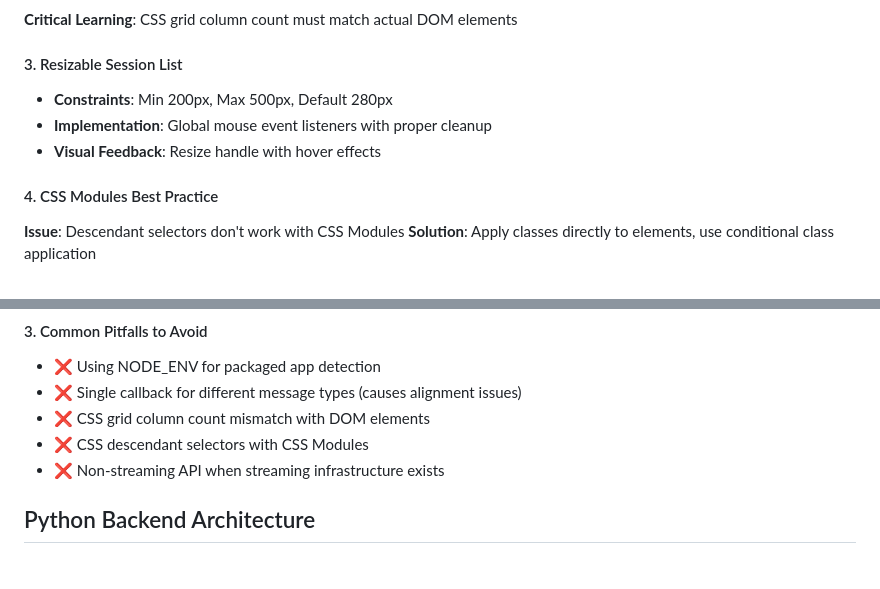
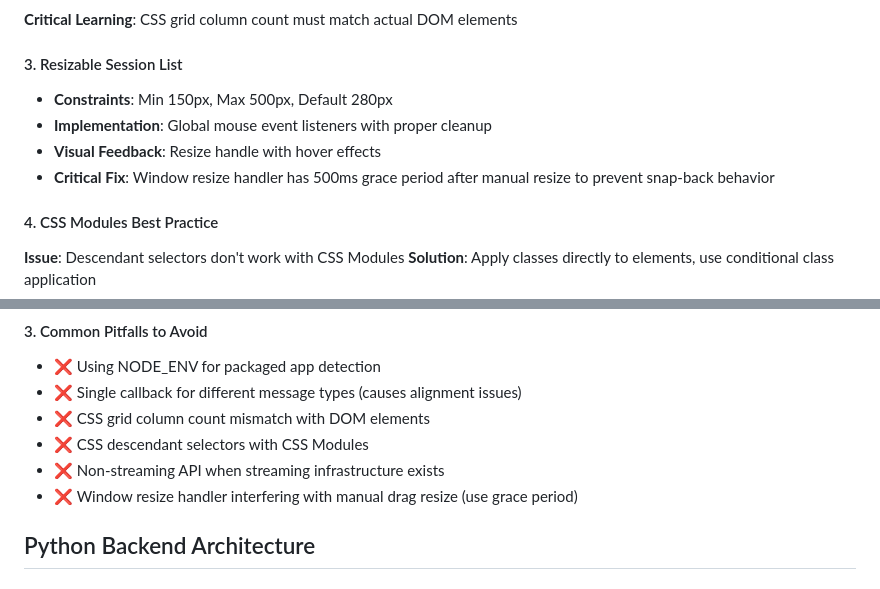
Before and after one commit to DamonDeng/SampleStrands, a Markdown page: GenDev.md, 2 parts joined by grey strips. GitHub-like rendering.

Commit message:
docs: Update GenDev.md with manual resize fixes
- Update session list constraints: min width 150px (reduced from 200px)
- Document 500ms grace period fix for preventing snap-back behavior
- Add pitfall warning about window resize handler interference
- Ensure future AI agents maintain manual drag resize functionality

```diff
--- a/GenDev.md
+++ b/GenDev.md
@@ -80,9 +80,10 @@ grid-template-columns: 60px ${sessionListWidth}px 4px 1fr
 **Critical Learning**: CSS grid column count must match actual DOM elements
 
 #### 3. Resizable Session List
-- **Constraints**: Min 200px, Max 500px, Default 280px
+- **Constraints**: Min 150px, Max 500px, Default 280px
 - **Implementation**: Global mouse event listeners with proper cleanup
 - **Visual Feedback**: Resize handle with hover effects
+- **Critical Fix**: Window resize handler has 500ms grace period after manual resize to prevent snap-back behavior
 
 #### 4. CSS Modules Best Practice
 **Issue**: Descendant selectors don't work with CSS Modules
@@ -124,6 +125,7 @@ webPreferences: {
 - ❌ CSS grid column count mismatch with DOM elements
 - ❌ CSS descendant selectors with CSS Modules
 - ❌ Non-streaming API when streaming infrastructure exists
+- ❌ Window resize handler interfering with manual drag resize (use grace period)
 
 ## Python Backend Architecture
 
```
